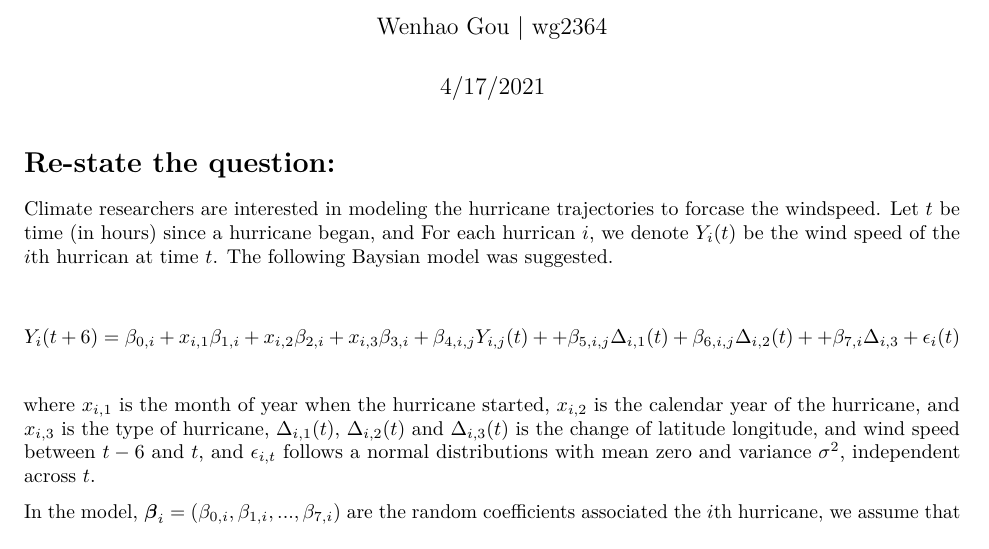
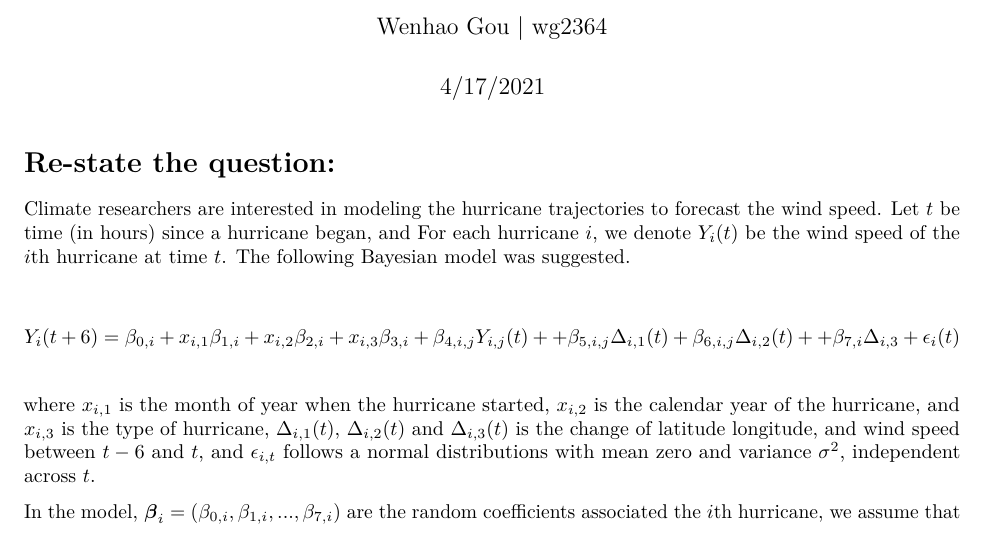
Before and after one commit to Gou-29/8160-Project-3, an R Markdown document (Illustration.Rmd): part of page 1 of 3, cut so that both start at the same text. Rendered offline with R 4.5, knitr and Pandoc, then LaTeX, with nearby package versions; some code elsewhere in the file could not run offline.

Commit message:
minor changes

```diff
--- a/Illustration.Rmd
+++ b/Illustration.Rmd
@@ -16,7 +16,7 @@ library(LaplacesDemon)
 
 # Re-state the question:
 
-Climate researchers are interested in modeling the hurricane trajectories to forcase the windspeed. Let $t$ be time (in hours) since a hurricane began, and For each hurrican $i$, we denote $Y_{i}(t)$ be the wind speed of the $i$th hurrican at time $t$. The following Baysian model was suggested.
+Climate researchers are interested in modeling the hurricane trajectories to forecast the wind speed. Let $t$ be time (in hours) since a hurricane began, and For each hurricane $i$, we denote $Y_{i}(t)$ be the wind speed of the $i$th hurricane at time $t$. The following Bayesian model was suggested.
 
 
 $$Y_{i}(t+6) =\beta_{0,i}+x_{i,1}\beta_{1,i} +
```
Also changed, not shown: Illustration.pdf, Illustration.Rmd (1 more changed lines).
